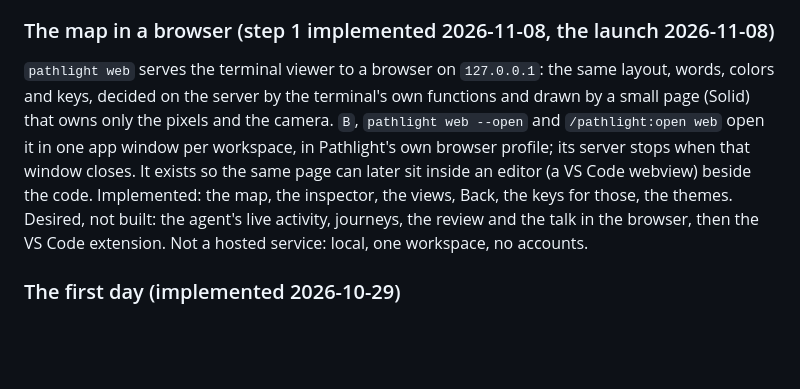
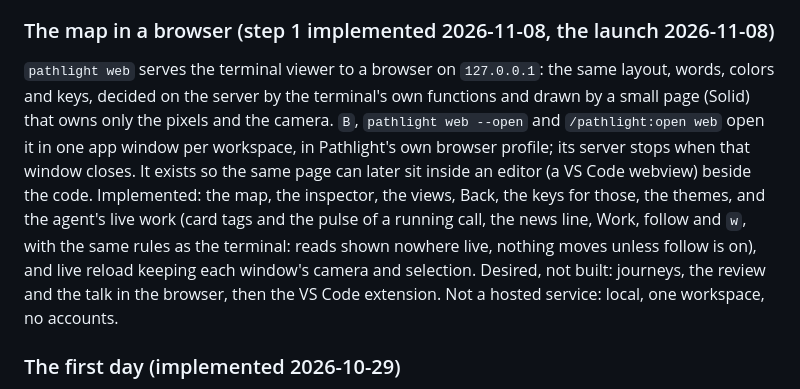
Before and after one commit to dumbbunnyio/pathlight, a Markdown page: docs/project-intent.md, the part around the change. GitHub-like rendering; blank space fills up the shorter version.

```diff
--- a/docs/project-intent.md
+++ b/docs/project-intent.md
@@ -101,7 +101,7 @@ By default `/pathlight:open` opens the tmux viewer beside the conversation, as i
 
 ### The map in a browser (step 1 implemented 2026-11-08, the launch 2026-11-08)
 
-`pathlight web` serves the terminal viewer to a browser on `127.0.0.1`: the same layout, words, colors and keys, decided on the server by the terminal's own functions and drawn by a small page (Solid) that owns only the pixels and the camera. `B`, `pathlight web --open` and `/pathlight:open web` open it in one app window per workspace, in Pathlight's own browser profile; its server stops when that window closes. It exists so the same page can later sit inside an editor (a VS Code webview) beside the code. Implemented: the map, the inspector, the views, Back, the keys for those, the themes. Desired, not built: the agent's live activity, journeys, the review and the talk in the browser, then the VS Code extension. Not a hosted service: local, one workspace, no accounts.
+`pathlight web` serves the terminal viewer to a browser on `127.0.0.1`: the same layout, words, colors and keys, decided on the server by the terminal's own functions and drawn by a small page (Solid) that owns only the pixels and the camera. `B`, `pathlight web --open` and `/pathlight:open web` open it in one app window per workspace, in Pathlight's own browser profile; its server stops when that window closes. It exists so the same page can later sit inside an editor (a VS Code webview) beside the code. Implemented: the map, the inspector, the views, Back, the keys for those, the themes, and the agent's live work (card tags and the pulse of a running call, the news line, Work, follow and `w`, with the same rules as the terminal: reads shown nowhere live, nothing moves unless follow is on), and live reload keeping each window's camera and selection. Desired, not built: journeys, the review and the talk in the browser, then the VS Code extension. Not a hosted service: local, one workspace, no accounts.
 
 ### The first day (implemented 2026-10-29)
 
```
Also changed, not shown: AGENTS.md (+1 -1 lines), README.md (+1 -1 lines).
